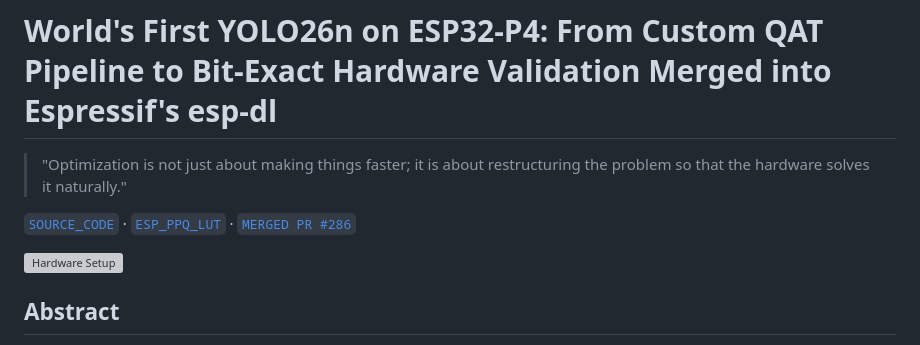
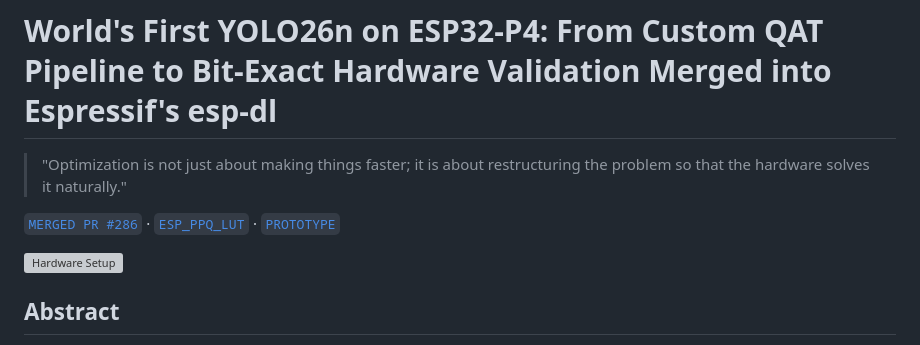
Before and after one commit to BoumedineBillal/my_profile, a Markdown page: projects/yolo26n-esp32p4/index.md, the part around the change. GitHub-like rendering; grey boxes are pictures that could not be loaded.

Commit message:
docs: Reorder Header Links (Merged PR -> ESP_PPQ_LUT -> Prototype)

```diff
--- a/projects/yolo26n-esp32p4/index.md
+++ b/projects/yolo26n-esp32p4/index.md
@@ -5,7 +5,7 @@ date: January 2026
 
 > "Optimization is not just about making things faster; it is about restructuring the problem so that the hardware solves it naturally."
 
-[ `SOURCE_CODE` ](https://github.com/BoumedineBillal/yolo26n_esp) · [ `ESP_PPQ_LUT` ](https://github.com/BoumedineBillal/esp_ppq_lut) · [ `MERGED PR #286` ](https://github.com/espressif/esp-dl/pull/286)
+[ `MERGED PR #286` ](https://github.com/espressif/esp-dl/pull/286) · [ `ESP_PPQ_LUT` ](https://github.com/BoumedineBillal/esp_ppq_lut) · [ `PROTOTYPE` ](https://github.com/BoumedineBillal/yolo26n_esp)
 
 ![Hardware Setup](assets/Lémir-Abdelkader-Moubayaâ-Hocine-Ziani.jpeg "Figure 1: YOLO26n Inference Demo: 512x512 Object Detection on ESP32-P4.")
 
```
